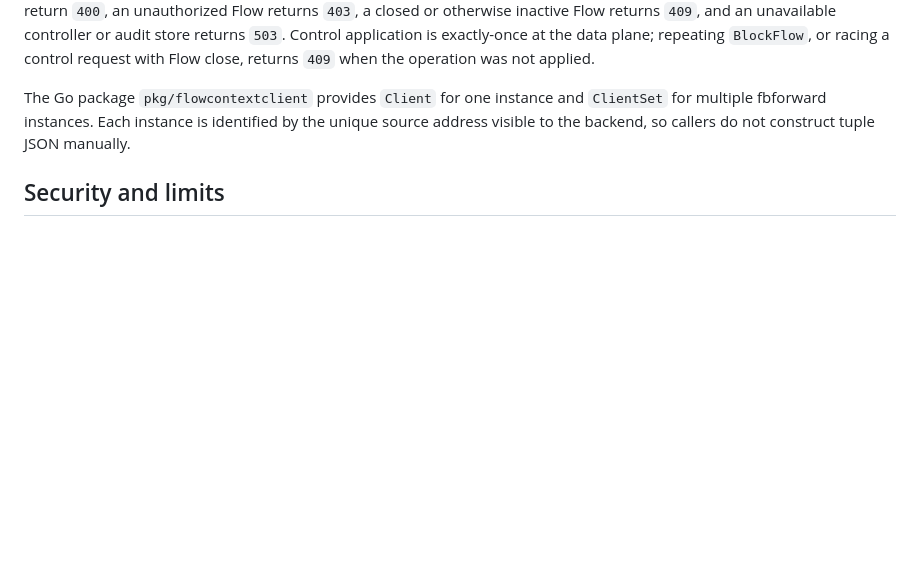
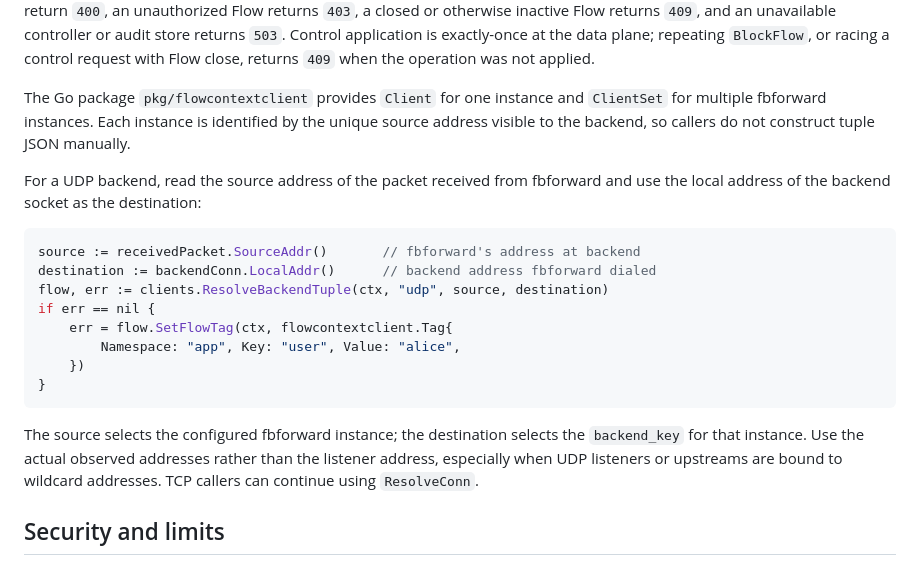
Before and after one commit to NodePath81/fbforward, a Markdown page: doc/api.md, the part around the change. Drawn GitHub-style; blank space fills up the shorter version.

Commit message:
docs(flowcontext): document udp sdk integration

````diff
--- a/doc/api.md
+++ b/doc/api.md
@@ -190,6 +190,25 @@ The Go package `pkg/flowcontextclient` provides `Client` for one instance and
 the unique source address visible to the backend, so callers do not construct
 tuple JSON manually.
 
+For a UDP backend, read the source address of the packet received from
+fbforward and use the local address of the backend socket as the destination:
+
+```go
+source := receivedPacket.SourceAddr()       // fbforward's address at backend
+destination := backendConn.LocalAddr()      // backend address fbforward dialed
+flow, err := clients.ResolveBackendTuple(ctx, "udp", source, destination)
+if err == nil {
+	err = flow.SetFlowTag(ctx, flowcontextclient.Tag{
+		Namespace: "app", Key: "user", Value: "alice",
+	})
+}
+```
+
+The source selects the configured fbforward instance; the destination selects
+the `backend_key` for that instance. Use the actual observed addresses rather
+than the listener address, especially when UDP listeners or upstreams are
+bound to wildcard addresses. TCP callers can continue using `ResolveConn`.
+
 ## Security and limits
 
 - Tokens are sent only in the `Authorization` header.
````
